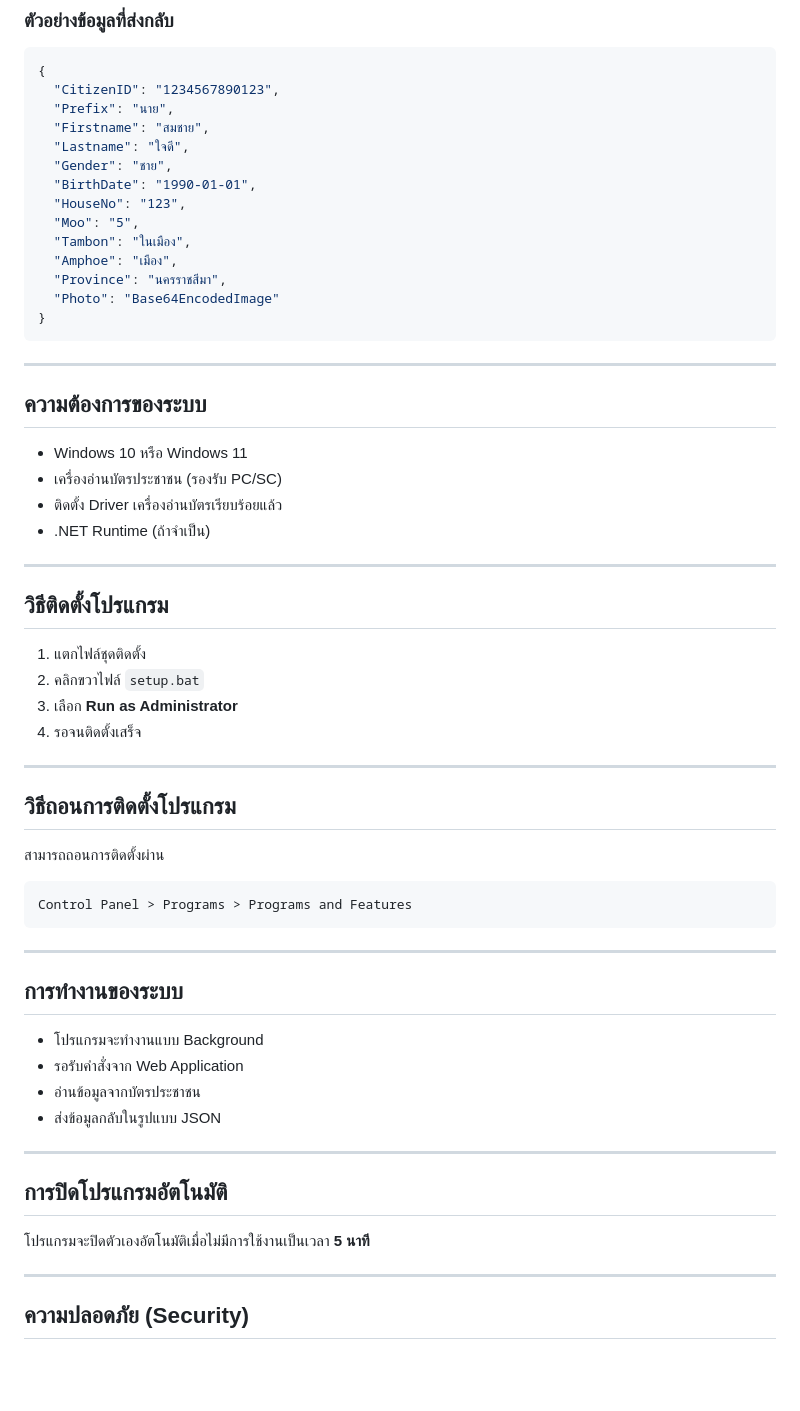
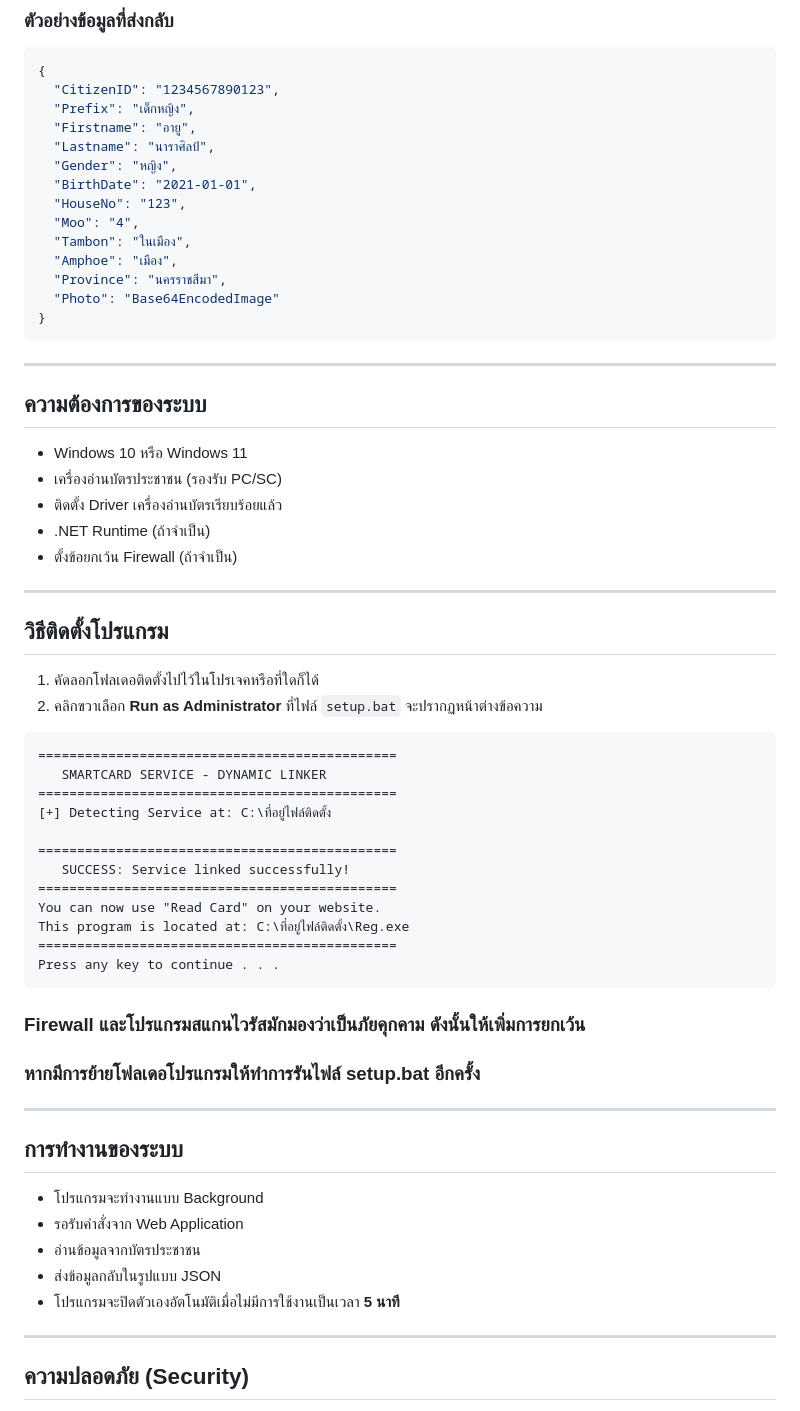
Before and after one commit to l3OSS/ID_Registry_System, a Markdown page: installer/README.md, the part around one of its changes. GitHub-like rendering; blank space fills up the shorter version.

````diff
--- a/installer/README.md
+++ b/installer/README.md
@@ -42,13 +41,13 @@ GET `http://localhost:8888/read/`
 ```json
 {
   "CitizenID": "1234567890123",
-  "Prefix": "นาย",
-  "Firstname": "สมชาย",
-  "Lastname": "ใจดี",
-  "Gender": "ชาย",
-  "BirthDate": "1990-01-01",
+  "Prefix": "เด็กหญิง",
+  "Firstname": "อายู",
+  "Lastname": "นาราศิลป์",
+  "Gender": "หญิง",
+  "BirthDate": "2021-01-01",
   "HouseNo": "123",
-  "Moo": "5",
+  "Moo": "4",
   "Tambon": "ในเมือง",
   "Amphoe": "เมือง",
   "Province": "นครราชสีมา",
@@ -64,25 +63,32 @@ GET `http://localhost:8888/read/`
 - เครื่องอ่านบัตรประชาชน (รองรับ PC/SC)
 - ติดตั้ง Driver เครื่องอ่านบัตรเรียบร้อยแล้ว
 - .NET Runtime (ถ้าจำเป็น)
+- ตั้งข้อยกเว้น Firewall (ถ้าจำเป็น)
 
 ---
 
 ## วิธีติดตั้งโปรแกรม
 
-1. แตกไฟล์ชุดติดตั้ง
-2. คลิกขวาไฟล์ `setup.bat`
-3. เลือก **Run as Administrator**
-4. รอจนติดตั้งเสร็จ
-
----
-
-## วิธีถอนการติดตั้งโปรแกรม
-
-สามารถถอนการติดตั้งผ่าน
+1. คัดลอกโฟลเดอติดตั้งไปไว้ในโปรเจคหรือที่ใดก็ได้
+2. คลิกขวาเลือก **Run as Administrator** ที่ไฟล์ `setup.bat` จะปรากฏหน้าต่างข้อความ
 
 ```
-Control Panel > Programs > Programs and Features
+==============================================
+   SMARTCARD SERVICE - DYNAMIC LINKER
+==============================================
+[+] Detecting Service at: C:\ที่อยู่ไฟล์ติดตั้ง
+
+==============================================
+   SUCCESS: Service linked successfully!
+==============================================
+You can now use "Read Card" on your website.
+This program is located at: C:\ที่อยู่ไฟล์ติดตั้ง\Reg.exe
+==============================================
+Press any key to continue . . .
 ```
+
+### Firewall และโปรแกรมสแกนไวรัสมักมองว่าเป็นภัยคุกคาม ดังนั้นให้เพิ่มการยกเว้น
+### หากมีการย้ายโฟลเดอโปรแกรมให้ทำการรันไฟล์ setup.bat อีกครั้ง
 
 ---
 
@@ -92,12 +98,7 @@ Control Panel > Programs > Programs and Features
 - รอรับคำสั่งจาก Web Application
 - อ่านข้อมูลจากบัตรประชาชน
 - ส่งข้อมูลกลับในรูปแบบ JSON
-
----
-
-## การปิดโปรแกรมอัตโนมัติ
-
-โปรแกรมจะปิดตัวเองอัตโนมัติเมื่อไม่มีการใช้งานเป็นเวลา **5 นาที**
+- โปรแกรมจะปิดตัวเองอัตโนมัติเมื่อไม่มีการใช้งานเป็นเวลา **5 นาที**
 
 ---
 
````
Also changed, not shown: other parts of installer/README.md (+5 -6 lines).
